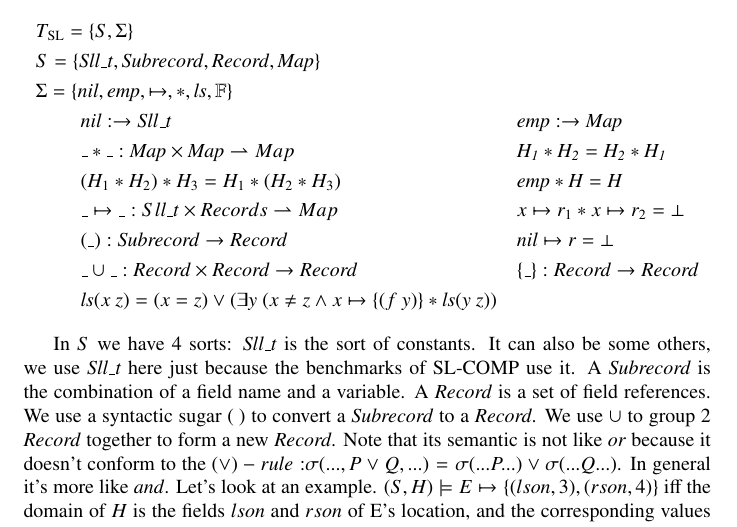
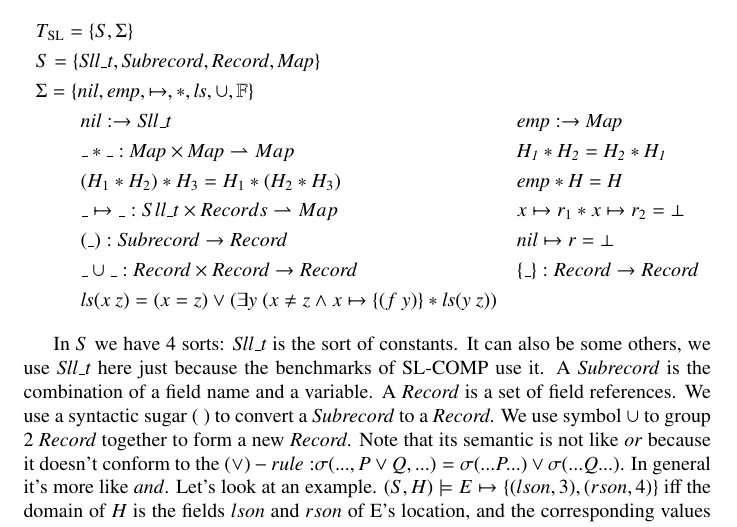
Before and after one commit to Baidi96/translation, a LaTeX paper (main.tex): part of page 32 of 36, cut so that both start at the same text. Compiled offline with pdfLaTeX.

Commit message:
Update main.tex

```diff
--- a/main.tex
+++ b/main.tex
@@ -1473,7 +1473,7 @@ Now we have got the general idea of this separation logic variant. We will then
 \begin{align*}
 &T_{\mathrm{SL}} =  \{ S , \Sigma \}\\
 & S =  \{\mathit{Sll\_t} , \mathit{Subrecord} ,  \mathit{Record} , \mathit{Map} \} \\
-&\Sigma = \{\mathit{nil} , \mathit{emp} , \mapsto ,  \mathit{*} , \mathit{ls} , \mathbb{F }\}\\
+&\Sigma = \{\mathit{nil} , \mathit{emp} , \mapsto ,  \mathit{*} , \mathit{ls} , \cup , \mathbb{F }\}\\
 &\qquad\ nil:\to\mathit{Sll\_t} & &\mathit{emp}:\to \mathit{Map} \\
 &\qquad\ \_*\_:\mathit{Map}\times\mathit{Map}\rightharpoonup Map& &\mathit{H_1 * H_2 = H_2 * H_1}\\
 &\qquad\ (H_1 * H_2) * H_3 = H_1 * (H_2 * H_3)& & \mathit{emp}*\mathit{H}=\mathit{H}\\
@@ -1483,7 +1483,7 @@ Now we have got the general idea of this separation logic variant. We will then
 &\qquad\ \_\cup\_:\mathit{Record}\times\mathit{Record}\to\mathit{Record} & &\{\_\}:\mathit{Record}\to\mathit{Record} \\&\qquad\ \mathit{ls} (x\ z) = (x = z)\vee ( \exists y\ (x \ne z \wedge x \mapsto \{( f\ y)\} *\mathit{ls} (y\ z))
 \end{align*}
 
-In $S$ we have 4 sorts: \textit{Sll\_t} is the sort of constants. It can also be some others, we use \textit{Sll\_t} here just because the benchmarks of SL-COMP use it. A \textit{Subrecord} is the combination of a field name and a variable. A \textit{Record} is a set of field references. We use a syntactic sugar $\mathit{(\ )}$ to convert a \textit{Subrecord} to a \textit{Record}. We use $\cup$ to group 2 \textit{Record} together to form a new \textit{Record}. Note that its semantic is not like $or$ because it doesn't conform to the (\vee)-rule: $\sigma (...,P\vee Q,...)=\sigma(...P...)\vee\sigma(...Q...)$. In general it's more like $and$. Let's look at an example. $(S,H) \models E \mapsto \{(lson,3),(rson,4)\}$ iff the domain of $H$ is the fields $lson$ and $rson$ of E's location, and the corresponding values of the fields are 3 and 4. The values of other fields are not concerned. We use $\cup$ here because we want to keep consistent with the separation logic syntax. We use another syntactic sugar \textit{\{ \}} to denote the union of several \textit{Record}, which looks more intuitive. A \textit{Map} is the mapping by symbol $\mapsto$ from a \textit{Sll\_t} to a \textit{Record}. In $\Sigma$, \textit{nil} is a program variable representing an undefined reference. \textit{emp} means an empty heap. $\mapsto$ has been explained above. $*$ is the separating conjunction operator. \textit{ls} means list, its definition can be seen above. We define all the field names to be symbols. They take a certain type variable as input and form a \textit{Subrecord}. The following is an example of a binary tree node.
+In $S$ we have 4 sorts: \textit{Sll\_t} is the sort of constants. It can also be some others, we use \textit{Sll\_t} here just because the benchmarks of SL-COMP use it. A \textit{Subrecord} is the combination of a field name and a variable. A \textit{Record} is a set of field references. We use a syntactic sugar $\mathit{(\ )}$ to convert a \textit{Subrecord} to a \textit{Record}. We use symbol $\cup$ to group 2 \textit{Record} together to form a new \textit{Record}. Note that its semantic is not like $or$ because it doesn't conform to the (\vee)-rule: $\sigma (...,P\vee Q,...)=\sigma(...P...)\vee\sigma(...Q...)$. In general it's more like $and$. Let's look at an example. $(S,H) \models E \mapsto \{(lson,3),(rson,4)\}$ iff the domain of $H$ is the fields $lson$ and $rson$ of E's location, and the corresponding values of the fields are 3 and 4. The values of other fields are not concerned. We use $\cup$ here because we want to keep consistent with the separation logic syntax. We use another syntactic sugar \textit{\{ \}} to denote the union of several \textit{Record}, which looks more intuitive. A \textit{Map} is the mapping by symbol $\mapsto$ from a \textit{Sll\_t} to a \textit{Record}. In $\Sigma$, \textit{nil} is a program variable representing an undefined reference. \textit{emp} means an empty heap. $\mapsto$ has been explained above. $*$ is the separating conjunction operator. \textit{ls} means list, its definition can be seen above. We define all the field names to be symbols. They take a certain type variable as input and form a \textit{Subrecord}. The following is an example of a binary tree node.
 \begin{verbatim}
   Sll_t    : t
   Subrecord: lson x, rson y,data z
```
